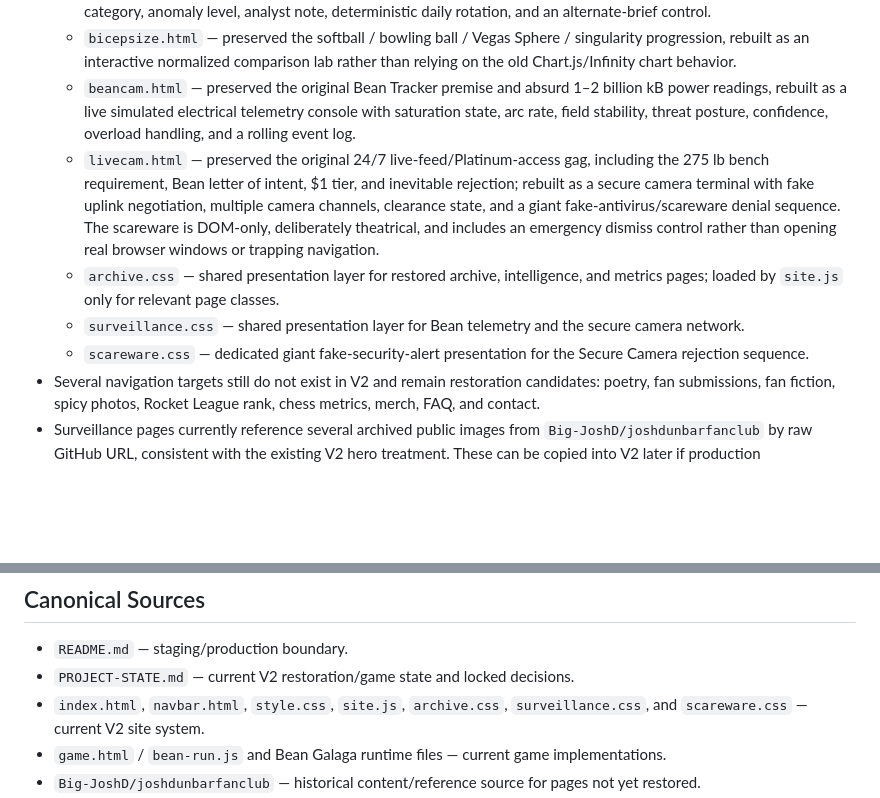
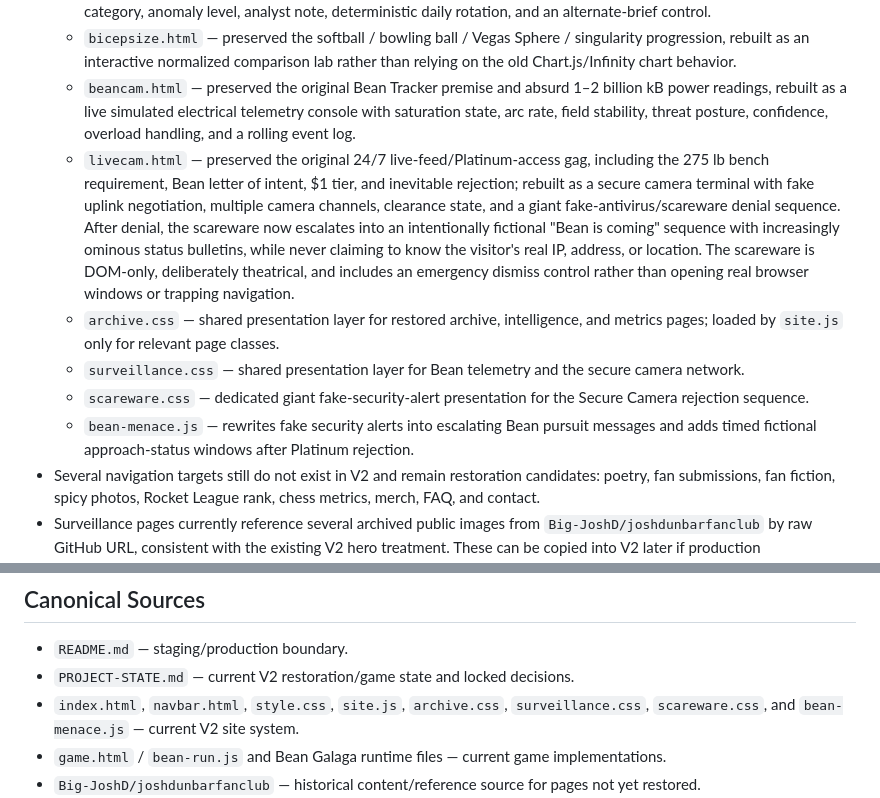
Before and after one commit to caleblong19ai-code/joshdunbarfanclub2, a Markdown page: PROJECT-STATE.md, 2 parts joined by grey strips. GitHub-like rendering; blank space fills up the shorter version.

Commit message:
Document escalating fictional Bean scareware sequence

```diff
--- a/PROJECT-STATE.md
+++ b/PROJECT-STATE.md
@@ -18,10 +18,11 @@ Maintain and refine the V2 redesign, Bean Run, Bean Galaga, and restored histori
   - `dailyfacts.html` — preserved the historical rotating fact library, now presented as a daily intelligence brief with category, anomaly level, analyst note, deterministic daily rotation, and an alternate-brief control.
   - `bicepsize.html` — preserved the softball / bowling ball / Vegas Sphere / singularity progression, rebuilt as an interactive normalized comparison lab rather than relying on the old Chart.js/Infinity chart behavior.
   - `beancam.html` — preserved the original Bean Tracker premise and absurd 1–2 billion kB power readings, rebuilt as a live simulated electrical telemetry console with saturation state, arc rate, field stability, threat posture, confidence, overload handling, and a rolling event log.
-  - `livecam.html` — preserved the original 24/7 live-feed/Platinum-access gag, including the 275 lb bench requirement, Bean letter of intent, $1 tier, and inevitable rejection; rebuilt as a secure camera terminal with fake uplink negotiation, multiple camera channels, clearance state, and a giant fake-antivirus/scareware denial sequence. The scareware is DOM-only, deliberately theatrical, and includes an emergency dismiss control rather than opening real browser windows or trapping navigation.
+  - `livecam.html` — preserved the original 24/7 live-feed/Platinum-access gag, including the 275 lb bench requirement, Bean letter of intent, $1 tier, and inevitable rejection; rebuilt as a secure camera terminal with fake uplink negotiation, multiple camera channels, clearance state, and a giant fake-antivirus/scareware denial sequence. After denial, the scareware now escalates into an intentionally fictional "Bean is coming" sequence with increasingly ominous status bulletins, while never claiming to know the visitor's real IP, address, or location. The scareware is DOM-only, deliberately theatrical, and includes an emergency dismiss control rather than opening real browser windows or trapping navigation.
   - `archive.css` — shared presentation layer for restored archive, intelligence, and metrics pages; loaded by `site.js` only for relevant page classes.
   - `surveillance.css` — shared presentation layer for Bean telemetry and the secure camera network.
   - `scareware.css` — dedicated giant fake-security-alert presentation for the Secure Camera rejection sequence.
+  - `bean-menace.js` — rewrites fake security alerts into escalating Bean pursuit messages and adds timed fictional approach-status windows after Platinum rejection.
 - Several navigation targets still do not exist in V2 and remain restoration candidates: poetry, fan submissions, fan fiction, spicy photos, Rocket League rank, chess metrics, merch, FAQ, and contact.
 - Surveillance pages currently reference several archived public images from `Big-JoshD/joshdunbarfanclub` by raw GitHub URL, consistent with the existing V2 hero treatment. These can be copied into V2 later if production independence from the historical repo becomes a requirement.
 - Bean Run has been migrated into V2 as one responsive implementation in `game.html` with game logic in `bean-run.js`.
@@ -54,7 +55,7 @@ Maintain and refine the V2 redesign, Bean Run, Bean Galaga, and restored histori
 
 - `README.md` — staging/production boundary.
 - `PROJECT-STATE.md` — current V2 restoration/game state and locked decisions.
-- `index.html`, `navbar.html`, `style.css`, `site.js`, `archive.css`, `surveillance.css`, and `scareware.css` — current V2 site system.
+- `index.html`, `navbar.html`, `style.css`, `site.js`, `archive.css`, `surveillance.css`, `scareware.css`, and `bean-menace.js` — current V2 site system.
 - `game.html` / `bean-run.js` and Bean Galaga runtime files — current game implementations.
 - `Big-JoshD/joshdunbarfanclub` — historical content/reference source for pages not yet restored.
 - Git history for implemented mechanics and restoration sequence.
```
